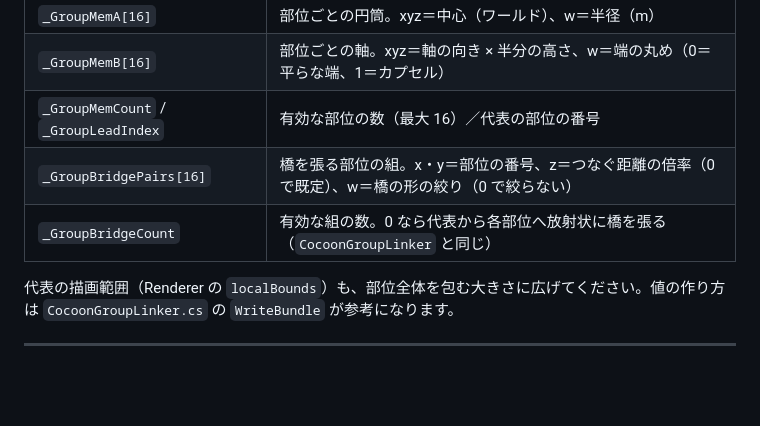
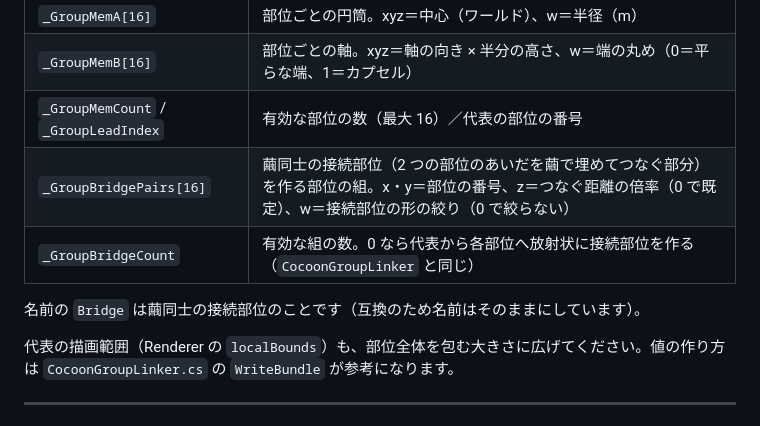
Before and after one commit to mecaota/spider-shader, a Markdown page: docs/UdonGimmicks.md, the part around the change. Drawn GitHub-style; blank space fills up the shorter version.

```diff
--- a/docs/UdonGimmicks.md
+++ b/docs/UdonGimmicks.md
@@ -282,8 +282,10 @@ LineRenderer の設定:
 | `_GroupMemA[16]` | 部位ごとの円筒。xyz＝中心（ワールド）、w＝半径（m） |
 | `_GroupMemB[16]` | 部位ごとの軸。xyz＝軸の向き × 半分の高さ、w＝端の丸め（0＝平らな端、1＝カプセル） |
 | `_GroupMemCount` / `_GroupLeadIndex` | 有効な部位の数（最大 16）／代表の部位の番号 |
-| `_GroupBridgePairs[16]` | 橋を張る部位の組。x・y＝部位の番号、z＝つなぐ距離の倍率（0 で既定）、w＝橋の形の絞り（0 で絞らない） |
-| `_GroupBridgeCount` | 有効な組の数。0 なら代表から各部位へ放射状に橋を張る（`CocoonGroupLinker` と同じ） |
+| `_GroupBridgePairs[16]` | 繭同士の接続部位（2 つの部位のあいだを繭で埋めてつなぐ部分）を作る部位の組。x・y＝部位の番号、z＝つなぐ距離の倍率（0 で既定）、w＝接続部位の形の絞り（0 で絞らない） |
+| `_GroupBridgeCount` | 有効な組の数。0 なら代表から各部位へ放射状に接続部位を作る（`CocoonGroupLinker` と同じ） |
+
+名前の `Bridge` は繭同士の接続部位のことです（互換のため名前はそのままにしています）。
 
 代表の描画範囲（Renderer の `localBounds`）も、部位全体を包む大きさに広げてください。値の作り方は `CocoonGroupLinker.cs` の `WriteBundle` が参考になります。
 
```
Also changed, not shown: docs/SpiderCocoonDepthDecal.md (+4 -2 lines).
